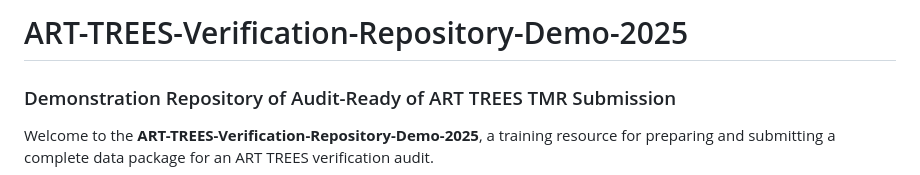
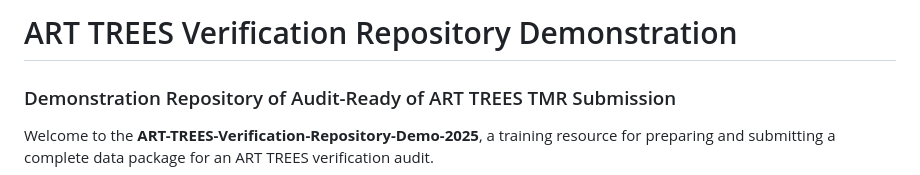
Before and after one commit to seamusrobertmurphy/ART-TREES-Repository-Demo-2025, a Markdown page: README.md, the part around the change. GitHub-like rendering.

Commit message:
clean clone

```diff
--- a/README.md
+++ b/README.md
@@ -1,4 +1,4 @@
-# ART-TREES-Verification-Repository-Demo-2025
+# ART TREES Verification Repository Demonstration
 
 ### Demonstration Repository of Audit-Ready of ART TREES TMR Submission
 
```
